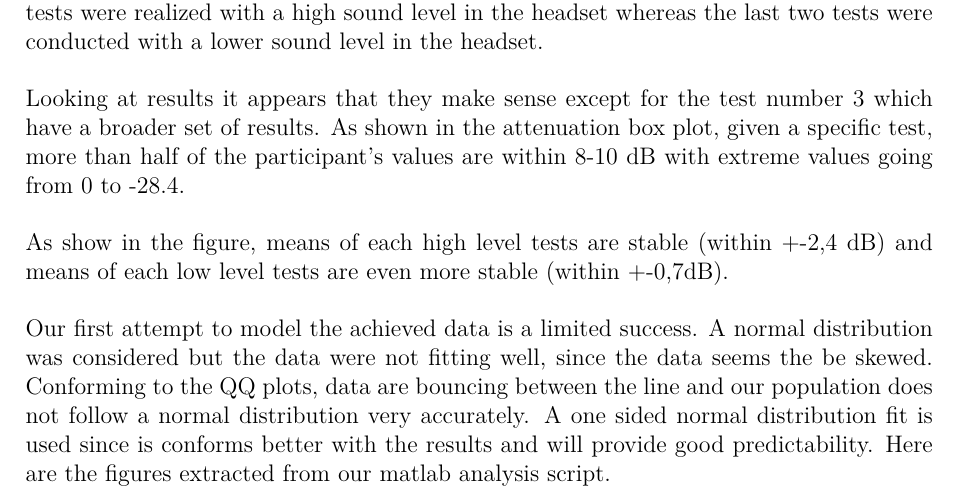
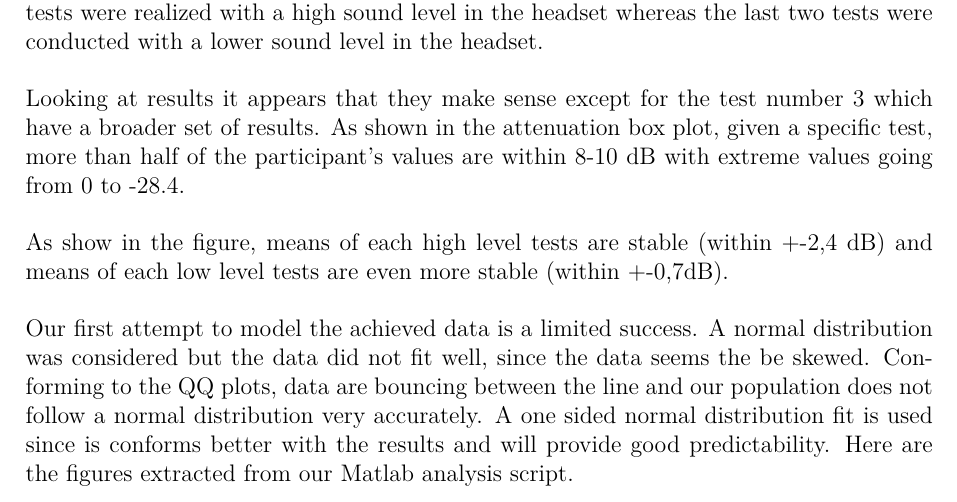
Before and after one commit to DieUbermensch/AAT7, a LaTeX thesis (Article/main.tex, which reads Journal/Experiments/NoiseAttenuation.tex): part of page 26 of 31, cut so that both start at the same text. Compiled offline with pdfLaTeX; TikZ figures are drawn from their code, not taken from saved files.

Commit message:
corrections on language - fucked tikz fig!

```diff
--- a/Journal/Experiments/NoiseAttenuation.tex
+++ b/Journal/Experiments/NoiseAttenuation.tex
@@ -228,7 +236,7 @@ Looking at results it appears that they make sense except for the test number 3
 
 As show in the figure, means of each high level tests are stable (within +-2,4 dB) and means of each low level tests are even more stable (within +-0,7dB).
 
-Our first attempt to model the achieved data is a limited success. A normal distribution was considered but the data were not fitting well, since the data seems the be skewed. Conforming to the QQ plots, data are bouncing between the line and our population does not follow a normal distribution very accurately. A one sided normal distribution fit is used since is conforms better with the results and will provide good predictability. Here are the figures extracted from our matlab analysis script.
+Our first attempt to model the achieved data is a limited success. A normal distribution was considered but the data did not fit well, since the data seems the be skewed. Conforming to the QQ plots, data are bouncing between the line and our population does not follow a normal distribution very accurately. A one sided normal distribution fit is used since is conforms better with the results and will provide good predictability. Here are the figures extracted from our Matlab analysis script.
 
 
 \begin{figure}[H]
```
Also changed, not shown: Journal/Experiments/NoiseAttenuation.tex (10 more changed lines).
